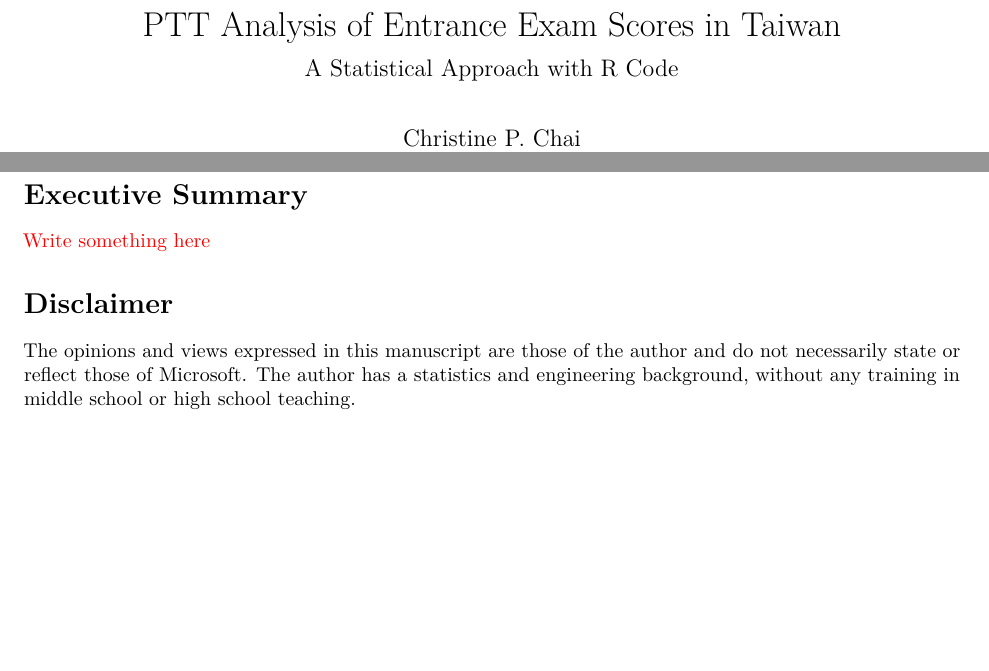
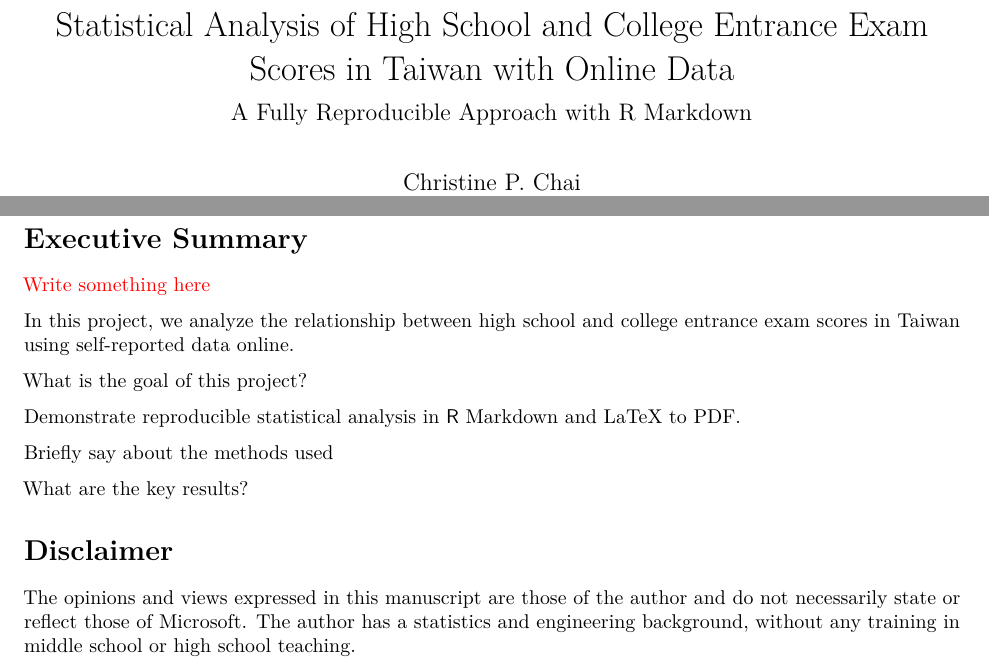
Before and after one commit to star1327p/Exam-Scores-PTT, an R Markdown document (PTT_Analysis_of_Test_Scores_Unfinished.Rmd): two parts of page 1 of 74, joined at a grey line, cut so that both start at the same text, the shorter picture padded with empty space. The pictures show the output file PTT_Analysis_of_Test_Scores_Unfinished.pdf that the author committed with the source.

Commit message:
started drafting the executive summary

```diff
--- a/PTT_Analysis_of_Test_Scores_Unfinished.Rmd
+++ b/PTT_Analysis_of_Test_Scores_Unfinished.Rmd
@@ -1,6 +1,6 @@
 ---
-title: "PTT Analysis of Entrance Exam Scores in Taiwan"
-subtitle: "A Statistical Approach with R Code"
+title: "Statistical Analysis of High School and College Entrance Exam Scores in Taiwan with Online Data"
+subtitle: "A Fully Reproducible Approach with R Markdown"
 author:
   - Christine P. Chai
   - Microsoft
@@ -44,6 +44,16 @@ Ongoing work since 2019.
 # Executive Summary {.unnumbered}
 
 \textcolor{red}{Write something here}
+
+In this project, we analyze the relationship between high school and college entrance exam scores in Taiwan using self-reported data online.
+
+What is the goal of this project?
+
+Demonstrate reproducible statistical analysis in $\mathsf{R}$ Markdown and LaTeX to PDF.
+
+Briefly say about the methods used
+
+What are the key results?
 
 # Disclaimer {.unnumbered}
 
```
Also changed, not shown: PTT_Analysis_of_Test_Scores_Unfinished.pdf.
